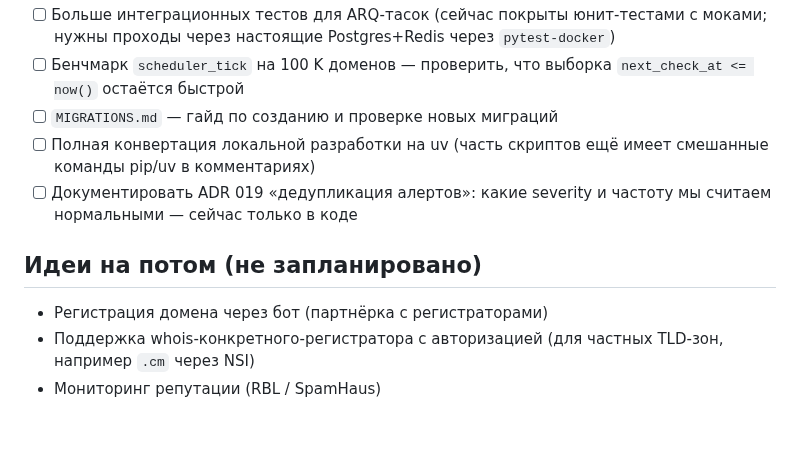
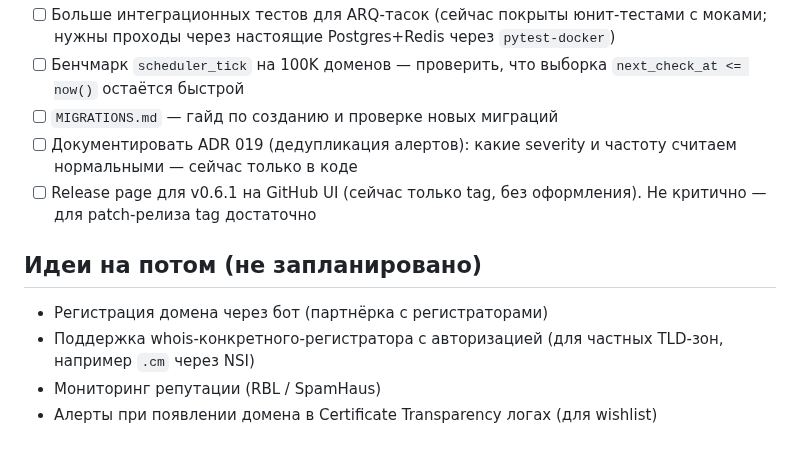
Before and after one commit to nmetluk/whois-watcher, a Markdown page: TODO.md, the part around one of its changes. Drawn GitHub-style.

```diff
--- a/TODO.md
+++ b/TODO.md
@@ -58,17 +82,19 @@ MVP. Полный функционал см. в [CHANGELOG.md](CHANGELOG.md). Э
 - [ ] Больше интеграционных тестов для ARQ-тасок (сейчас покрыты
-  юнит-тестами с моками; нужны проходы через настоящие Postgres+Redis
-  через `pytest-docker`)
-- [ ] Бенчмарк `scheduler_tick` на 100 K доменов — проверить, что выборка
-  `next_check_at <= now()` остаётся быстрой
+  юнит-тестами с моками; нужны проходы через настоящие
+  Postgres+Redis через `pytest-docker`)
+- [ ] Бенчмарк `scheduler_tick` на 100K доменов — проверить, что
+  выборка `next_check_at <= now()` остаётся быстрой
 - [ ] `MIGRATIONS.md` — гайд по созданию и проверке новых миграций
-- [ ] Полная конвертация локальной разработки на uv (часть скриптов
-  ещё имеет смешанные команды pip/uv в комментариях)
-- [ ] Документировать ADR 019 «дедупликация алертов»: какие severity и
-  частоту мы считаем нормальными — сейчас только в коде
+- [ ] Документировать ADR 019 (дедупликация алертов): какие severity
+  и частоту считаем нормальными — сейчас только в коде
+- [ ] Release page для v0.6.1 на GitHub UI (сейчас только tag, без
+  оформления). Не критично — для patch-релиза tag достаточно
 
 ## Идеи на потом (не запланировано)
 
 - Регистрация домена через бот (партнёрка с регистраторами)
-- Поддержка whois-конкретного-регистратора с авторизацией (для частных
-  TLD-зон, например `.cm` через NSI)
+- Поддержка whois-конкретного-регистратора с авторизацией (для
+  частных TLD-зон, например `.cm` через NSI)
 - Мониторинг репутации (RBL / SpamHaus)
+- Алерты при появлении домена в Certificate Transparency логах
+  (для wishlist)
```
Also changed, not shown: other parts of TODO.md (+59 -35 lines).
